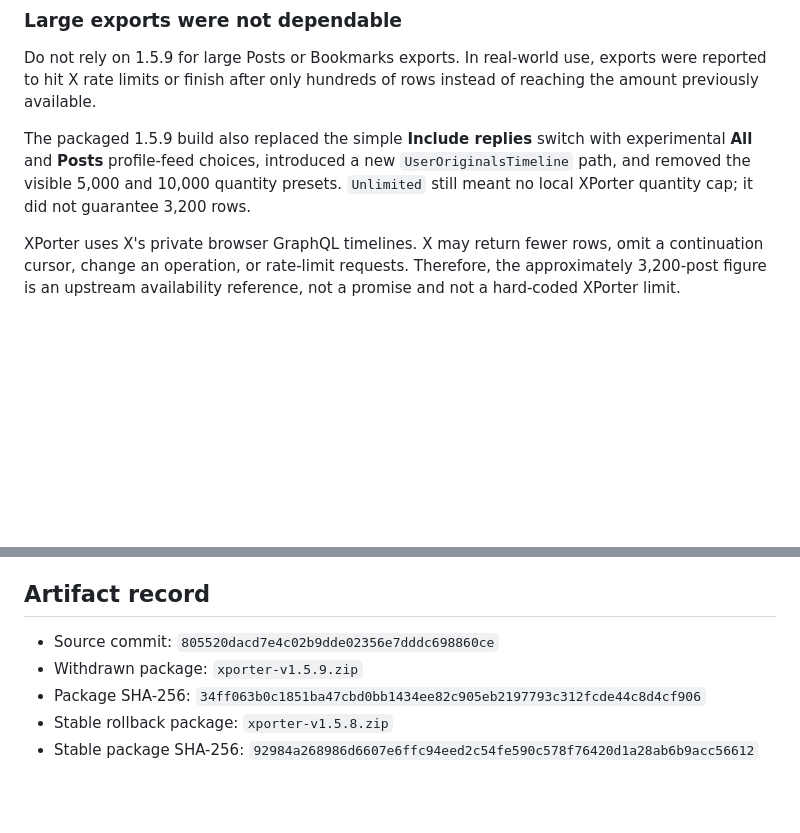
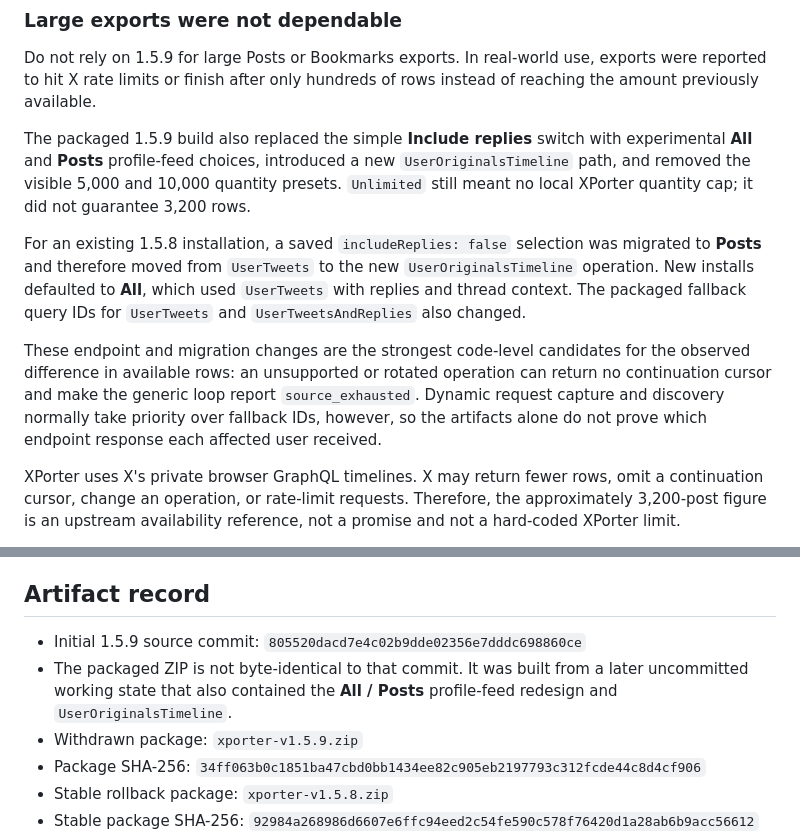
Before and after one commit to Lemelson/xporter-extension, a Markdown page: docs/release-notes-v1.5.9.md, 2 parts joined by grey strips. Drawn GitHub-style; blank space fills up the shorter version.

Commit message:
Clarify packaged v1.5.9 provenance

```diff
--- a/docs/release-notes-v1.5.9.md
+++ b/docs/release-notes-v1.5.9.md
@@ -68,6 +68,19 @@ with experimental **All** and **Posts** profile-feed choices, introduced a new
 presets. `Unlimited` still meant no local XPorter quantity cap; it did not
 guarantee 3,200 rows.
 
+For an existing 1.5.8 installation, a saved `includeReplies: false` selection
+was migrated to **Posts** and therefore moved from `UserTweets` to the new
+`UserOriginalsTimeline` operation. New installs defaulted to **All**, which used
+`UserTweets` with replies and thread context. The packaged fallback query IDs
+for `UserTweets` and `UserTweetsAndReplies` also changed.
+
+These endpoint and migration changes are the strongest code-level candidates
+for the observed difference in available rows: an unsupported or rotated
+operation can return no continuation cursor and make the generic loop report
+`source_exhausted`. Dynamic request capture and discovery normally take
+priority over fallback IDs, however, so the artifacts alone do not prove which
+endpoint response each affected user received.
+
 XPorter uses X's private browser GraphQL timelines. X may return fewer rows,
 omit a continuation cursor, change an operation, or rate-limit requests.
 Therefore, the approximately 3,200-post figure is an upstream availability
@@ -114,7 +127,11 @@ Photo embedding can return without disabling existing installations:
 
 ## Artifact record
 
-- Source commit: `805520dacd7e4c02b9dde02356e7dddc698860ce`
+- Initial 1.5.9 source commit:
+  `805520dacd7e4c02b9dde02356e7dddc698860ce`
+- The packaged ZIP is not byte-identical to that commit. It was built from a
+  later uncommitted working state that also contained the **All / Posts**
+  profile-feed redesign and `UserOriginalsTimeline`.
 - Withdrawn package: `xporter-v1.5.9.zip`
 - Package SHA-256:
   `34ff063b0c1851ba47cbd0bb1434ee82c905eb2197793c312fcde44c8d4cf906`
```
